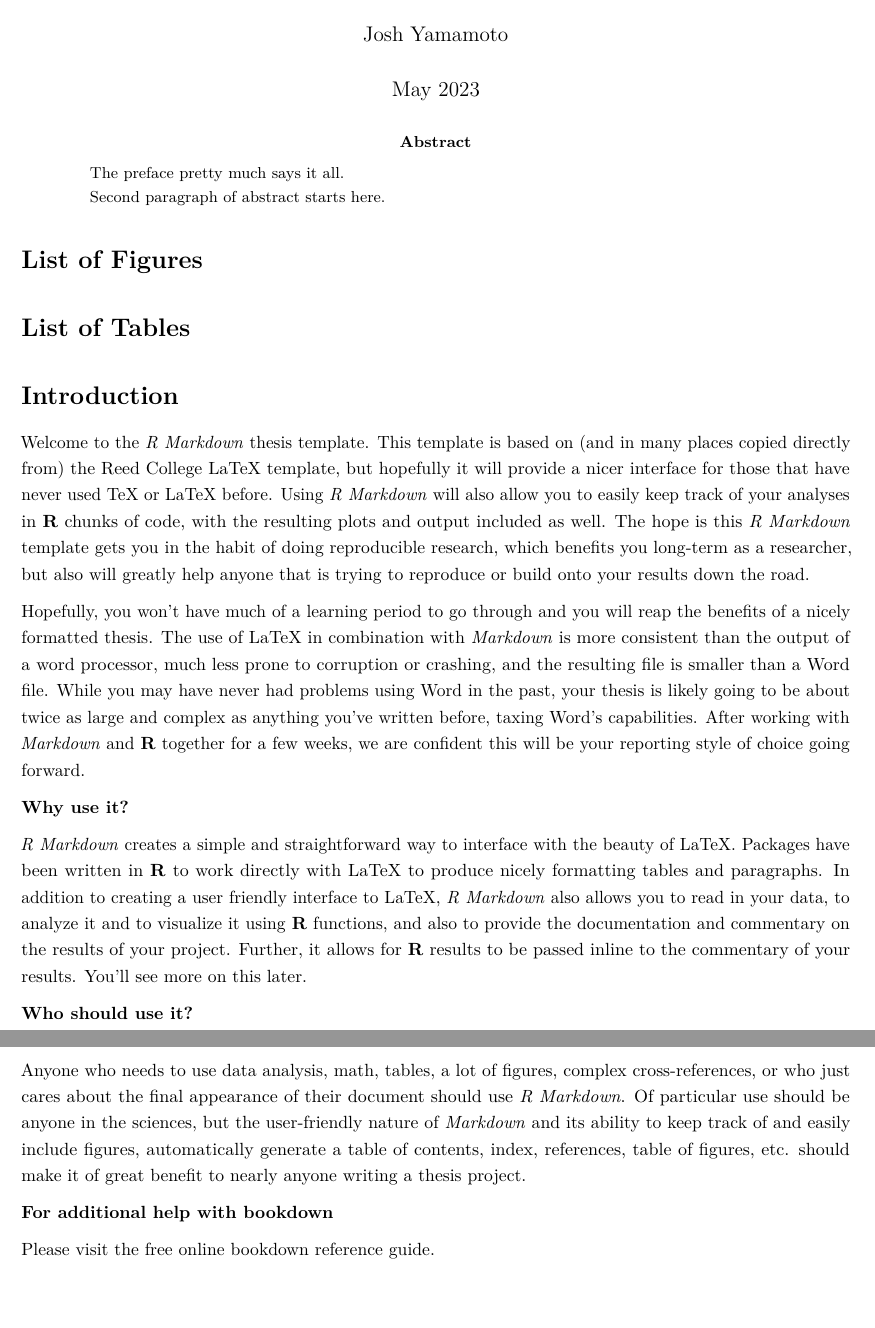
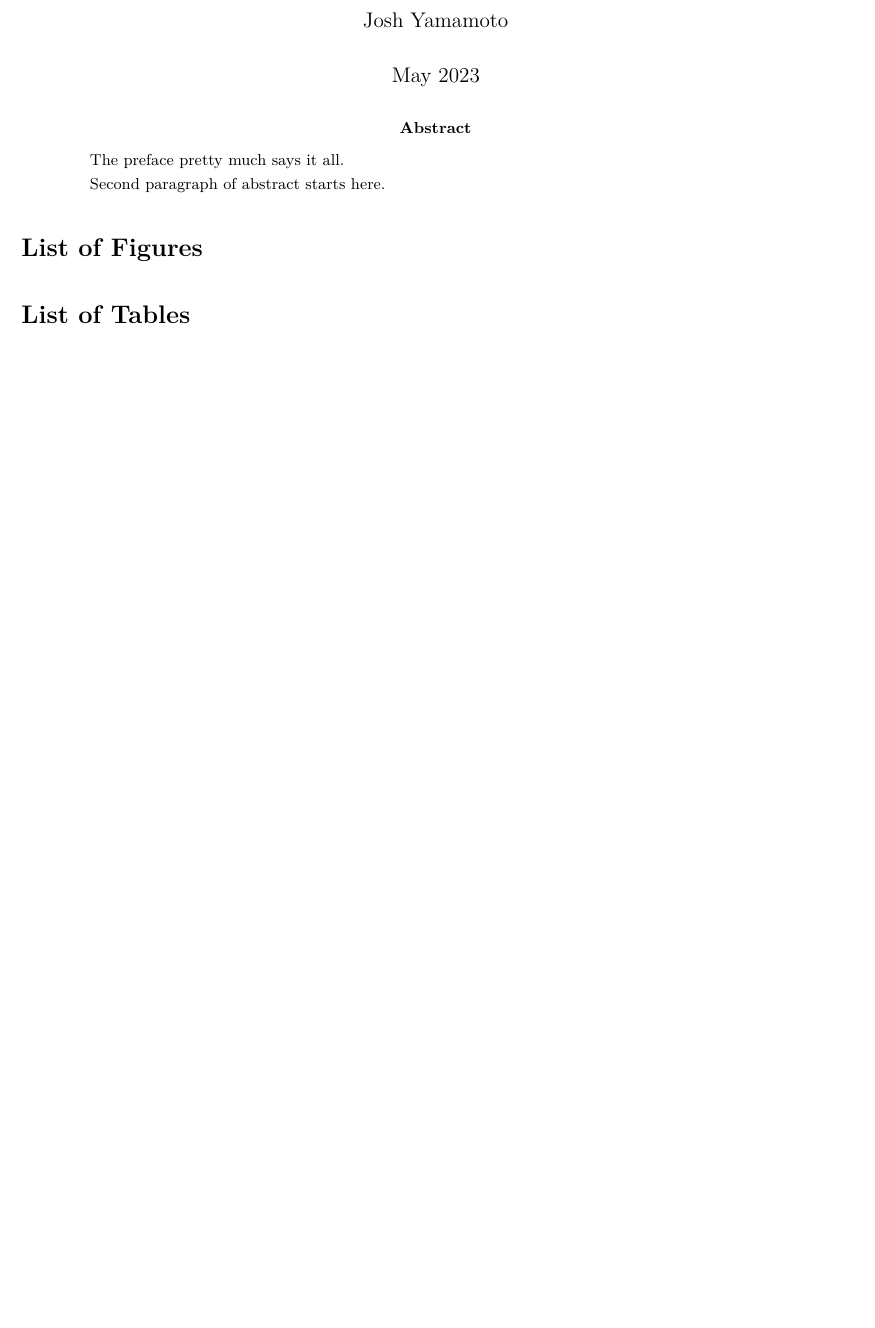
Before and after one commit to joshyam-k/yam_thesisdown, an R Markdown document (index.Rmd): two parts of pages 1 and 2 of 2 before the commit and part of the page after it, the two joined at a grey line, cut so that both start at the same text, the shorter picture padded with empty space. Rendered offline with R 4.5, knitr and Pandoc, then LaTeX, with nearby package versions; drawn as R Markdown's standard PDF in place of the format the file asks for.

Commit message:
removed sections I won't use

````diff
--- a/index.Rmd
+++ b/index.Rmd
@@ -41,11 +41,6 @@ abstract: |
 # is needed on the line after the `|`.
 acknowledgements: |
   I want to thank a few people.
-dedication: |
-  You can have a dedication here if you wish.
-preface: |
-  This is an example of a thesis setup to use the reed thesis document class
-  (for LaTeX) and the R bookdown package, in general.
 abbreviations:
   ABC: American Broadcasting Company
   CBS: Colombia Broadcasting System
@@ -124,35 +119,3 @@ Alternatively, you can put that content in files like 00--prelim.Rmd and
 ```{r eval=!knitr::is_latex_output(), child=here::here("prelims", "00-abstract.Rmd")}
 
 ```
-
-<!-- The {.unnumbered} option here means that the introduction will be
-"Chapter 0." You can also use {-} for no numbers on chapters.
--->
-
-# Introduction {.unnumbered}
-
-Welcome to the _R Markdown_ thesis template. This template is based on (and in many places copied directly from) the Reed College LaTeX template, but hopefully it will provide a nicer interface for those that have never used TeX or LaTeX before.  Using _R Markdown_ will also allow you to easily keep track of your analyses in **R** chunks of code, with the resulting plots and output included as well.  The hope is this _R Markdown_ template gets you in the habit of doing reproducible research, which benefits you long-term as a researcher, but also will greatly help anyone that is trying to reproduce or build onto your results down the road.
-
-Hopefully, you won't have much of a learning period to go through and you will reap the benefits of a nicely formatted thesis.  The use of LaTeX in combination with _Markdown_ is more consistent than the output of a word processor, much less prone to corruption or crashing, and the resulting file is smaller than a Word file. While you may have never had problems using Word in the past, your thesis is likely going to be about twice as large and complex as anything you've written before, taxing Word's capabilities.  After working with _Markdown_ and **R** together for a few weeks, we are confident this will be your reporting style of choice going forward.
-
-<!--
-If you're still on the fence about using _R Markdown_, check out the resource
-for newbies available at <https://rbasics.netlify.com>.
--->
-
-**Why use it?**
-
-_R Markdown_ creates a simple and straightforward way to interface with the beauty of LaTeX.  Packages have been written in **R** to work directly with LaTeX to produce nicely formatting tables and paragraphs. In addition to creating a user friendly interface to LaTeX, _R Markdown_ also allows you to read in your data, to analyze it and to visualize it using **R** functions, and also to provide the documentation and commentary on the results of your project.  Further, it allows for **R** results to be passed inline to the commentary of your results.  You'll see more on this later.
-
-<!--
-Having your code and commentary all together in one place has a plethora of
-benefits!
--->
-
-**Who should use it?**
-
-Anyone who needs to use data analysis, math, tables, a lot of figures, complex cross-references, or who just cares about the final appearance of their document should use _R Markdown_. Of particular use should be anyone in the sciences, but the user-friendly nature of _Markdown_ and its ability to keep track of and easily include figures, automatically generate a table of contents, index, references, table of figures, etc. should make it of great benefit to nearly anyone writing a thesis project.
-
-**For additional help with bookdown**
-
-Please visit [the free online bookdown reference guide](https://bookdown.org/yihui/bookdown/).
````
Also changed, not shown: 21 other files.
